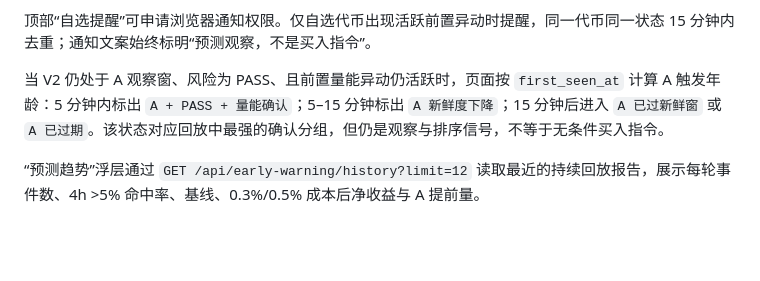
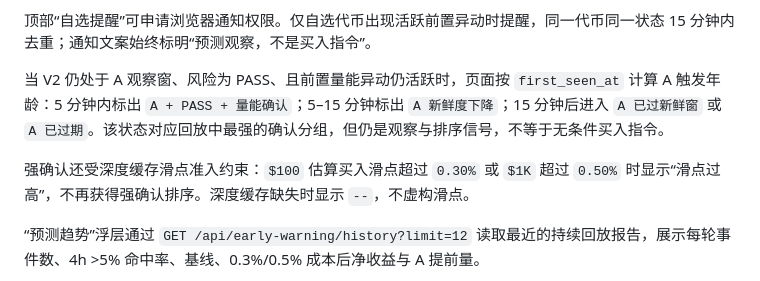
Before and after one commit to jieseeker/token-meme-monitor, a Markdown page: README.md, the part around the change. Drawn GitHub-style; blank space fills up the shorter version.

Commit message:
docs: explain A slippage gate

```diff
--- a/README.md
+++ b/README.md
@@ -75,6 +75,8 @@ MONITOR_DATABASE_PATH=/absolute/path/consistent-copy.db ./rust-dashboard/target/
 
 当 V2 仍处于 A 观察窗、风险为 PASS、且前置量能异动仍活跃时，页面按 `first_seen_at` 计算 A 触发年龄：5 分钟内标出 `A + PASS + 量能确认`；5–15 分钟标出 `A 新鲜度下降`；15 分钟后进入 `A 已过新鲜窗` 或 `A 已过期`。该状态对应回放中最强的确认分组，但仍是观察与排序信号，不等于无条件买入指令。
 
+强确认还受深度缓存滑点准入约束：`$100` 估算买入滑点超过 `0.30%` 或 `$1K` 超过 `0.50%` 时显示“滑点过高”，不再获得强确认排序。深度缓存缺失时显示 `--`，不虚构滑点。
+
 “预测趋势”浮层通过 `GET /api/early-warning/history?limit=12` 读取最近的持续回放报告，展示每轮事件数、4h >5% 命中率、基线、0.3%/0.5% 成本后净收益与 A 提前量。
 
 前置预测卡片同时读取同池最近深度缓存，按 `1%/2%/5%` 压力档位插值估算 `$100` 与 `$1000` 买入滑点；深度缓存缺失时显示 `--`，不会为此发起新的链上请求。
```
